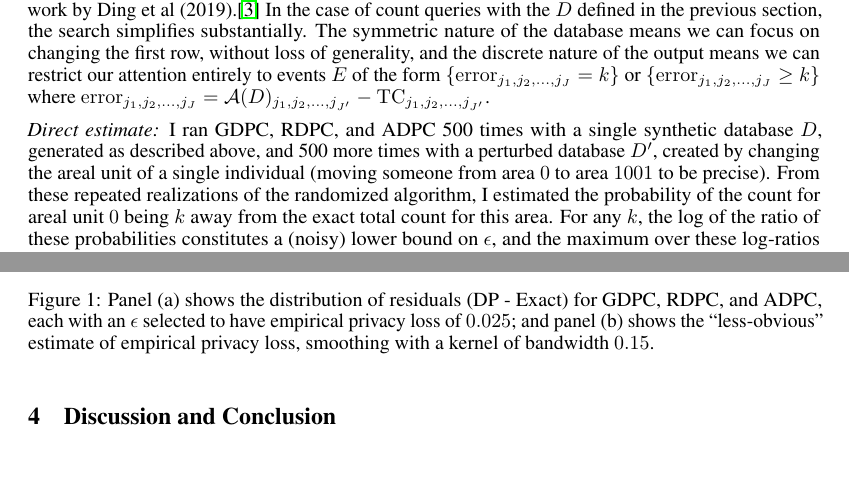
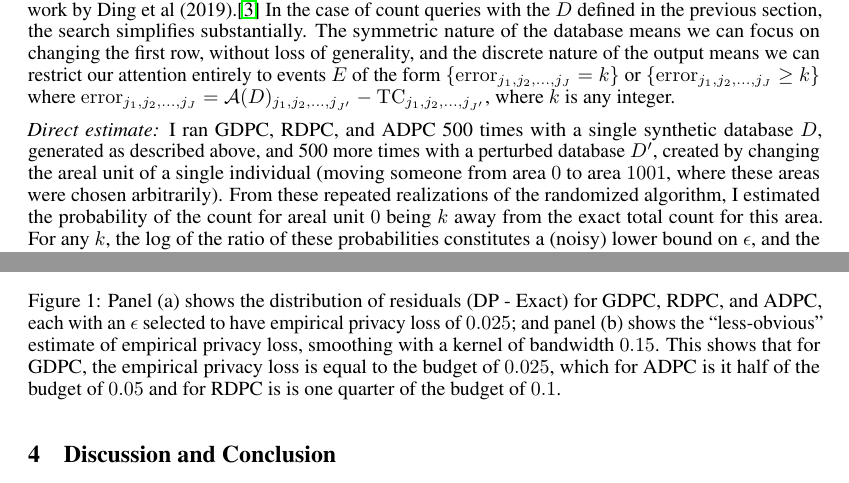
Before and after one commit to aflaxman/emperical_privacy_loss_example, a LaTeX problem sheet (tex/epl_examples.tex): two parts of pages 3 and 4 of 5, joined at a grey line, cut so that both start at the same text. Compiled offline with pdfLaTeX.

Commit message:
ENH: minor edits for clarity, thanks to careful read through by Dr. C. Bowen.

```diff
--- a/tex/epl_examples.tex
+++ b/tex/epl_examples.tex
@@ -173,9 +173,9 @@ Differentially private algorithms are often engineered to achieve a guaranteed m
 
 The most direct way to empirically investigate the privacy loss of an algorithm $\mathcal{A}$ like those from the previous section is to search for databases $D$ and $D'$ that differ on a single row and an event $E$ that can serve as a witness to the gap between $\Pr[\mathcal{A}(D) \in E]$ and $\Pr[\mathcal{A}(D') \in E]$.  Estimating the ratio of these probabilities is straightforward, but computationally intensive, and searching the space of near-databases and events is also difficult to do in general.  This approach has been developed in prior work by Ding et al (2019).\cite{ding2018detecting}  In the case of count queries with the $D$ defined in the previous section, the search simplifies substantially.  The symmetric nature of the database means we can focus on changing the first row, without loss of generality, and the discrete nature of the output means we can restrict our attention entirely to events $E$ of the form $\left\{\mathrm{error}_{j_1, j_2, \ldots, j_{J}}
 = k\right\}$ or $\left\{\mathrm{error}_{j_1, j_2, \ldots, j_{J}} \geq k\right\}$ where $\mathrm{error}_{j_1, j_2, \ldots, j_{J}} = \mathcal{A}(D)_{j_1, j_2, \ldots, j_{J'}}
-- \mathrm{TC}_{j_1, j_2, \ldots, j_{J'}}$.
+- \mathrm{TC}_{j_1, j_2, \ldots, j_{J'}}$, where $k$ is any integer.
 
-\emph{Direct estimate:} I ran GDPC, RDPC, and ADPC 500 times with a single synthetic database $D$, generated as described above, and 500 more times with a perturbed database $D'$, created by changing the areal unit of a single individual (moving someone from area $0$ to area $1001$ to be precise). From these repeated realizations of the randomized algorithm, I estimated the probability of the count for areal unit $0$ being $k$ away from the exact total count for this area.  For any $k$, the log of the ratio of these probabilities constitutes a (noisy) lower bound on $\epsilon$, and the maximum over these log-ratios could be used as an empirical estimate of the privacy loss.
+\emph{Direct estimate:} I ran GDPC, RDPC, and ADPC 500 times with a single synthetic database $D$, generated as described above, and 500 more times with a perturbed database $D'$, created by changing the areal unit of a single individual (moving someone from area $0$ to area $1001$, where these areas were chosen arbitrarily). From these repeated realizations of the randomized algorithm, I estimated the probability of the count for areal unit $0$ being $k$ away from the exact total count for this area.  For any $k$, the log of the ratio of these probabilities constitutes a (noisy) lower bound on $\epsilon$, and the maximum over these log-ratios could be used as an empirical estimate of the privacy loss.
 
 % With only 100 replicates of the results of the original and perturbed counts, however, these directly estimated log-ratios are too noisy to provide an interpretable bound.  To address this, I used Gaussian kernel density estimation, to estimate the probability of a residual of $k$ for the original and perturbed databases, $\tilde{p}_D(k)$ and $\tilde{p}_{D'}(k)$.  I experimented with a range of bandwidth parameters for the Gaussian, and used $\log\left( \tilde{p}_D(k) / \tilde{p}_{D'}(k)\right)$ as a less-noisy direct estimate of the empirical privacy loss.
 
@@ -231,7 +231,7 @@ My less-obvious estimate of privacy loss took 20 seconds of compute time even th
  \caption{Panel (a) shows the distribution of residuals (DP - Exact) for
 GDPC, RDPC, and ADPC, each with an $\epsilon$ selected to have empirical privacy loss of $0.025$; and panel (b) shows the ``less-obvious'' estimate of empirical privacy
 loss, smoothing with a kernel of bandwidth
-$0.15$.}
+$0.15$. This shows that for GDPC, the empirical privacy loss is equal to the budget of $0.025$, which for ADPC is it half of the budget of $0.05$ and for RDPC is is one quarter of the budget of $0.1$.}
 \end{figure}
 
 \section{Discussion and Conclusion}
```
